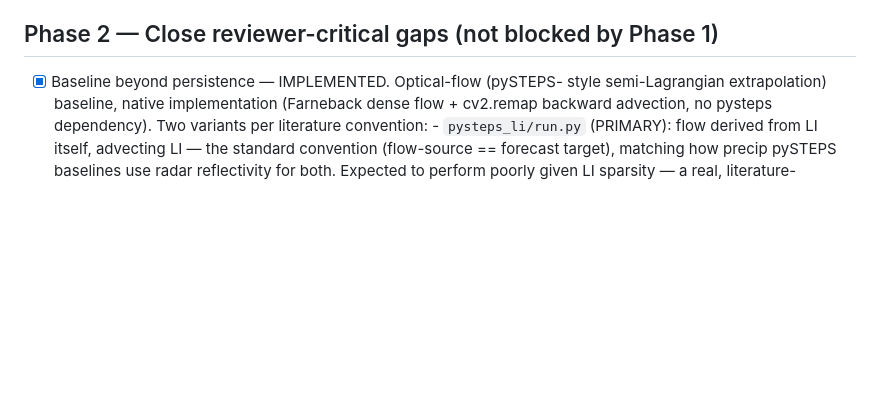
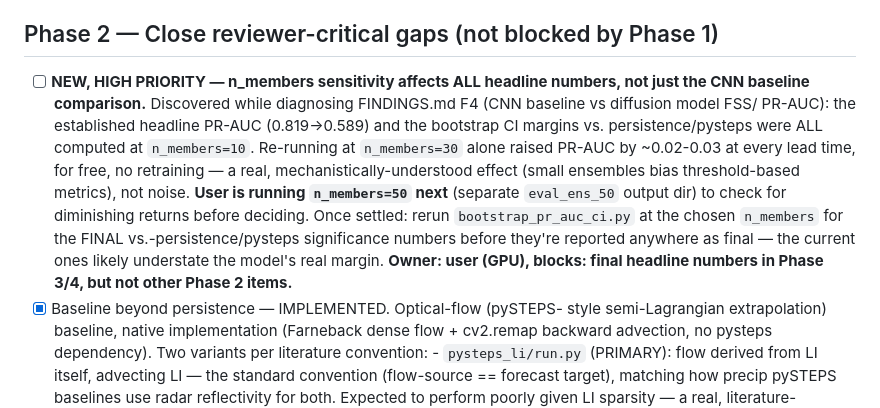
Before and after one commit to vladlanda/DDIM-LI, a Markdown page: PAPER_TODO.md, the part around the change. GitHub-like rendering; blank space fills up the shorter version.

```diff
--- a/PAPER_TODO.md
+++ b/PAPER_TODO.md
@@ -51,6 +51,22 @@ with margin growing from +4.6% to +50.9%.
 
 ## Phase 2 — Close reviewer-critical gaps (not blocked by Phase 1)
 
+- [ ] **NEW, HIGH PRIORITY — n_members sensitivity affects ALL headline
+      numbers, not just the CNN baseline comparison.** Discovered while
+      diagnosing FINDINGS.md F4 (CNN baseline vs diffusion model FSS/
+      PR-AUC): the established headline PR-AUC (0.819->0.589) and the
+      bootstrap CI margins vs. persistence/pysteps were ALL computed at
+      `n_members=10`. Re-running at `n_members=30` alone raised PR-AUC
+      by ~0.02-0.03 at every lead time, for free, no retraining — a
+      real, mechanistically-understood effect (small ensembles bias
+      threshold-based metrics), not noise. **User is running
+      `n_members=50` next** (separate `eval_ens_50` output dir) to check
+      for diminishing returns before deciding. Once settled: rerun
+      `bootstrap_pr_auc_ci.py` at the chosen `n_members` for the FINAL
+      vs.-persistence/pysteps significance numbers before they're
+      reported anywhere as final — the current ones likely understate
+      the model's real margin. **Owner: user (GPU), blocks: final
+      headline numbers in Phase 3/4, but not other Phase 2 items.**
 - [x] Baseline beyond persistence — IMPLEMENTED. Optical-flow (pySTEPS-
       style semi-Lagrangian extrapolation) baseline, native implementation
       (Farneback dense flow + cv2.remap backward advection, no pysteps
```
Also changed, not shown: FINDINGS.md (+48 -10 lines).
